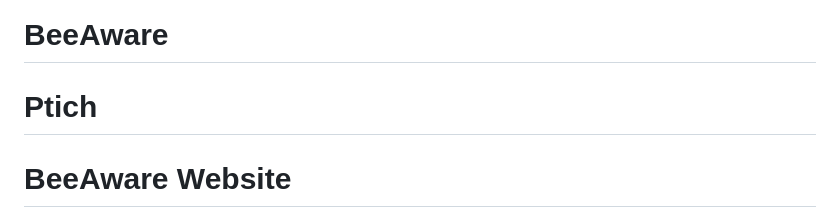
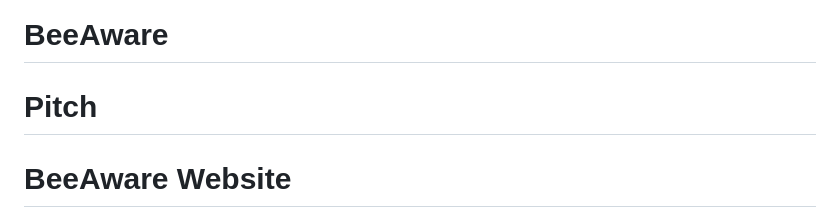
Before and after one commit to BeeAwareBloomWatch/BeeAwareBloomWatch.github.io, a Markdown page: README.md, the part around the change. Rendered like a GitHub page.

```diff
--- a/README.md
+++ b/README.md
@@ -1,6 +1,6 @@
 # BeeAware
 
-# Ptich
+# Pitch
 
 # BeeAware Website
 
```
